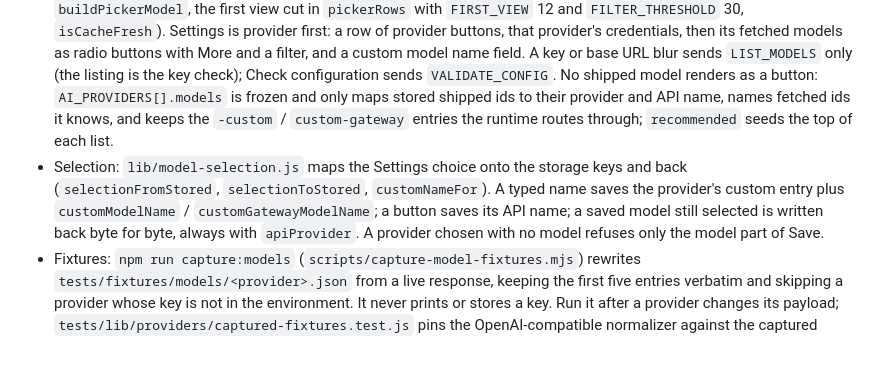
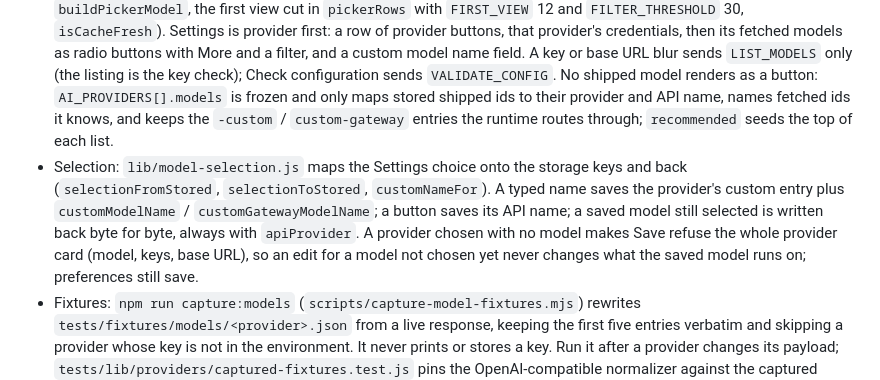
Before and after one commit to ddtcorex/omni-ai, a Markdown page: AGENTS.md, the part around the change. GitHub-like rendering; blank space fills up the shorter version.

Commit message:
docs(agents): say a refused save leaves the whole provider card alone

```diff
--- a/AGENTS.md
+++ b/AGENTS.md
@@ -134,7 +134,7 @@ Side panel/settings ⇄ service worker (`chrome.runtime.sendMessage`; handler MU
 - Custom models use the `-custom` suffix convention; the actual model name comes from storage (`customModelName` / `customGatewayModelName`).
 - Listing: every provider module also exports `async listModels(config)` returning `{ models, truncated }`, where each model is `{ id, label, createdAt, state, methods }`. `listModels(providerId, config)` in `lib/providers/index.js` dispatches through the same `MODULES` map and throws for an id that is not in it (a listing call carries a credential, so it never falls back to Gemini). Anthropic and Gemini paginate; every listing call stops at `LIST_PAGE_CAP` (5) and reports `truncated`. The wire calls live in `lib/providers/model-listing.js` (shared by the OpenAI-shaped trio) so the Provider Pattern rule keeps holding.
 - Catalog: `lib/model-catalog.js` holds the pure logic (chat filters `CHAT_ID_RULES`, ranking and dedupe in `buildPickerModel`, the first view cut in `pickerRows` with `FIRST_VIEW` 12 and `FILTER_THRESHOLD` 30, `isCacheFresh`). Settings is provider first: a row of provider buttons, that provider's credentials, then its fetched models as radio buttons with More and a filter, and a custom model name field. A key or base URL blur sends `LIST_MODELS` only (the listing is the key check); Check configuration sends `VALIDATE_CONFIG`. No shipped model renders as a button: `AI_PROVIDERS[].models` is frozen and only maps stored shipped ids to their provider and API name, names fetched ids it knows, and keeps the `-custom` / `custom-gateway` entries the runtime routes through; `recommended` seeds the top of each list.
-- Selection: `lib/model-selection.js` maps the Settings choice onto the storage keys and back (`selectionFromStored`, `selectionToStored`, `customNameFor`). A typed name saves the provider's custom entry plus `customModelName` / `customGatewayModelName`; a button saves its API name; a saved model still selected is written back byte for byte, always with `apiProvider`. A provider chosen with no model refuses only the model part of Save.
+- Selection: `lib/model-selection.js` maps the Settings choice onto the storage keys and back (`selectionFromStored`, `selectionToStored`, `customNameFor`). A typed name saves the provider's custom entry plus `customModelName` / `customGatewayModelName`; a button saves its API name; a saved model still selected is written back byte for byte, always with `apiProvider`. A provider chosen with no model makes Save refuse the whole provider card (model, keys, base URL), so an edit for a model not chosen yet never changes what the saved model runs on; preferences still save.
 - Fixtures: `npm run capture:models` (`scripts/capture-model-fixtures.mjs`) rewrites `tests/fixtures/models/<provider>.json` from a live response, keeping the first five entries verbatim and skipping a provider whose key is not in the environment. It never prints or stores a key. Run it after a provider changes its payload; `tests/lib/providers/captured-fixtures.test.js` pins the OpenAI-compatible normalizer against the captured OpenRouter payload.
 - Cache: one `chrome.storage.local` key `modelCatalog`, `{ [providerId]: { fetchedAt, models, truncated, baseUrl? } }`, owned by `getModelCatalogCache` / `setModelCatalogCache` in `lib/storage.js` (writes are chained, so concurrent listings never drop an entry), seven day TTL. The `LIST_MODELS` message takes `{ provider, key?, baseUrl? }` and refreshes exactly one provider per call. Only a listing made with the saved credential is cached (`cached: true` in the reply); a Custom Gateway entry records its `baseUrl` and Settings ignores it once the saved URL differs. A caller supplied `baseUrl` is used only with a caller supplied key, or when no key exists at all, so a stored key never reaches a host the caller chose and a typed key never reaches the old gateway.
 
```
